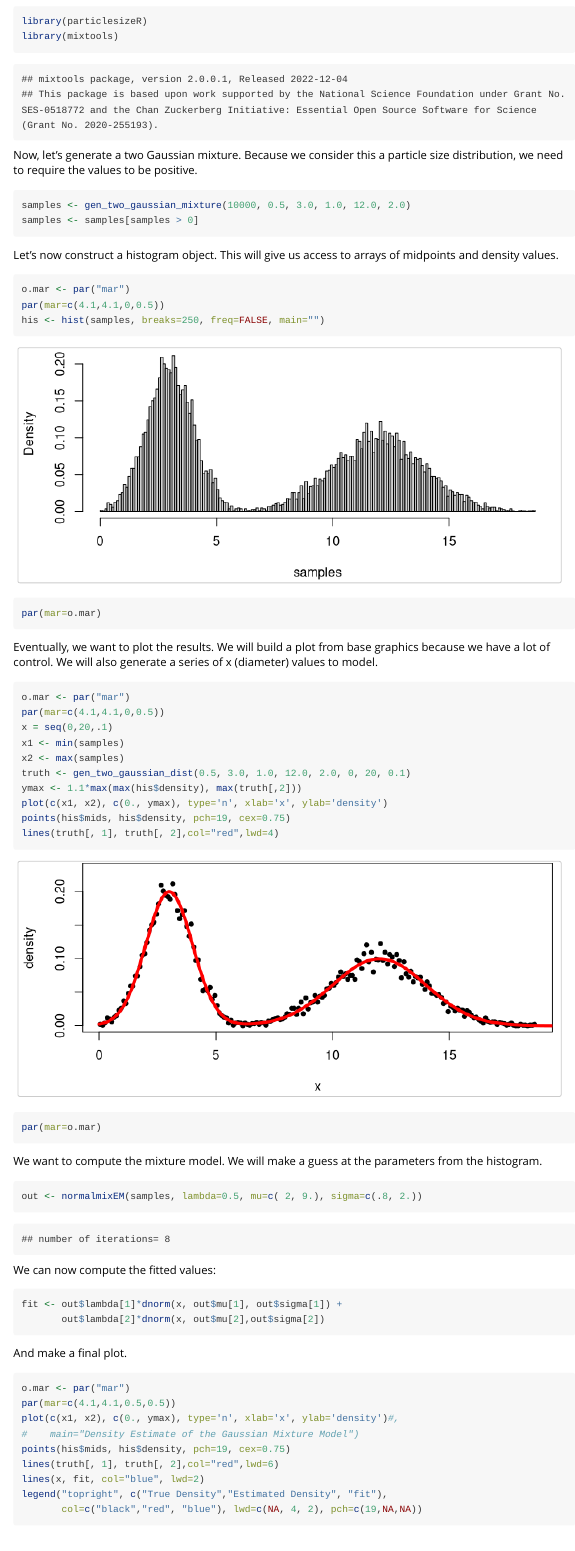
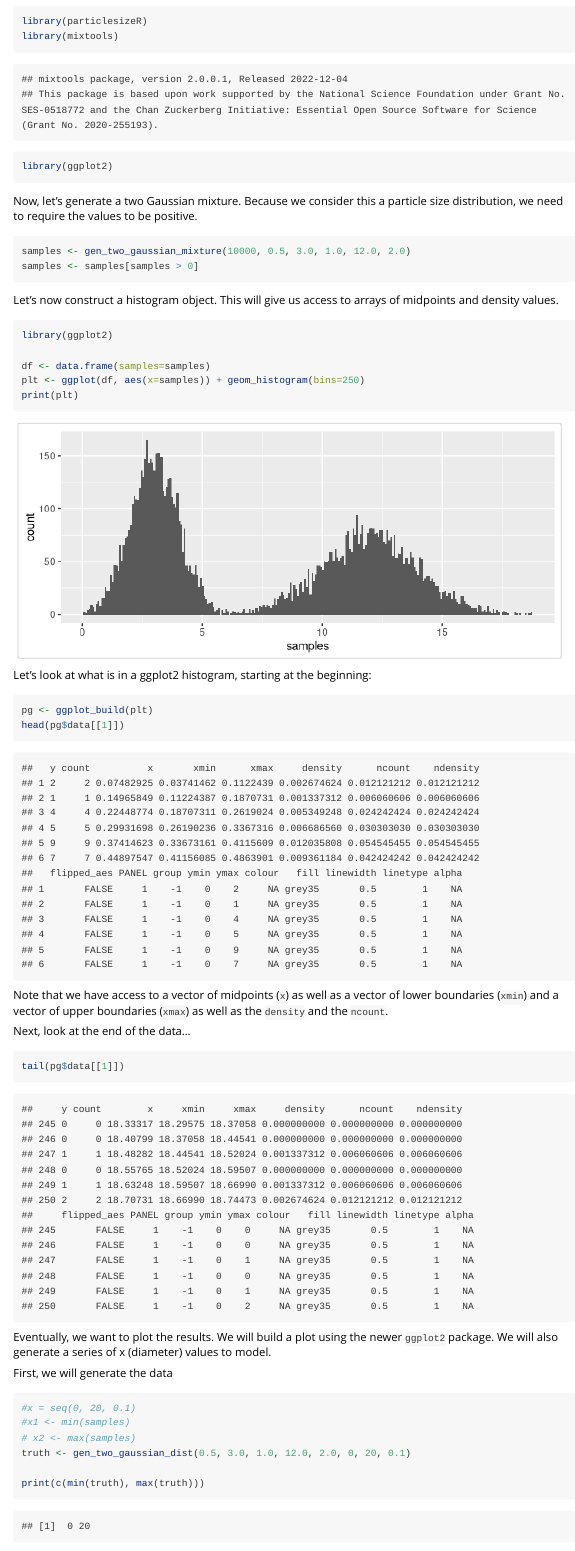
Before and after one commit to jrminter/particlesizeR, an R Markdown document (vignettes/test_gaussian_mixture.Rmd): the page in a window 1100 px wide, from 180 px down. Rendered offline with R 4.5, knitr and Pandoc, with nearby package versions; some code elsewhere in the file could not run offline.

Commit message:
progress but problem w normal mixture model

````diff
--- a/vignettes/test_gaussian_mixture.Rmd
+++ b/vignettes/test_gaussian_mixture.Rmd
@@ -14,6 +14,7 @@ First, let's load the required packages.
 ```{r}
 library(particlesizeR)
 library(mixtools)
+library(ggplot2)
 ```
 
 Now, let's generate a two Gaussian mixture. Because we consider this a particle size distribution, we need to require the values to be positive.
@@ -25,11 +26,41 @@ samples <- samples[samples > 0]
 
 Let's now construct a histogram object. This will give us access to arrays of midpoints and density values.
 
-```{r, fig.width=7}
-o.mar <- par("mar")
-par(mar=c(4.1,4.1,0,0.5))
-his <- hist(samples, breaks=250, freq=FALSE, main="")
-par(mar=o.mar)
+```{r first_plot, fig.width=7}
+library(ggplot2)
+
+df <- data.frame(samples=samples)
+plt <- ggplot(df, aes(x=samples)) + geom_histogram(bins=250)
+print(plt)
 ```
 
-Eventually, we want to plot the results. We will build a plot from base graphics because we have a lot of control. We will also generate a series of x (diameter) values to model.
+Let's look at what is in a ggplot2 histogram, starting at the beginning:
+
+```{r examine_histo_head}
+pg <- ggplot_build(plt)
+head(pg$data[[1]])
+```
+Note that we have access to a vector of midpoints (`x`) as well as a vector
+of lower boundaries (`xmin`) and a vector of upper boundaries (`xmax`) as
+well as the `density` and the `ncount`.
+
+
+Next, look at the end of the data...
+
+```{r examine_histo_tail}
+tail(pg$data[[1]])
+```
+
+Eventually, we want to plot the results. We will build a plot using the newer
+`ggplot2` package. We will also generate a series of x (diameter) values to
+model.
+
+First, we will generate the data
+
+```{r generate_data}
+#x = seq(0, 20, 0.1)
+#x1 <- min(samples)
+# x2 <- max(samples)
+truth <- gen_two_gaussian_dist(0.5, 3.0, 1.0, 12.0, 2.0, 0, 20, 0.1)
+
+print(c(min(truth), max(truth)))
@@ -36,13 +69,2 @@ Eventually, we want to plot the results. We will build a plot from base graphics
 
 ```{r, fig.width=7}
-o.mar <- par("mar")
-par(mar=c(4.1,4.1,0,0.5))
-x = seq(0,20,.1)
-x1 <- min(samples)
-x2 <- max(samples)
-truth <- gen_two_gaussian_dist(0.5, 3.0, 1.0, 12.0, 2.0, 0, 20, 0.1)
-ymax <- 1.1*max(max(his$density), max(truth[,2]))
-plot(c(x1, x2), c(0., ymax), type='n', xlab='x', ylab='density')
-points(his$mids, his$density, pch=19, cex=0.75)
-lines(truth[, 1], truth[, 2],col="red",lwd=4)
-par(mar=o.mar)
````
Also changed, not shown: vignettes/test_gaussian_mixture.R (renamed from vignettes/test.gaussian.mixture.R, +2 -2 lines), vignettes/test_gaussian_mixture.Rmd (18 more changed lines), 6 other files.
